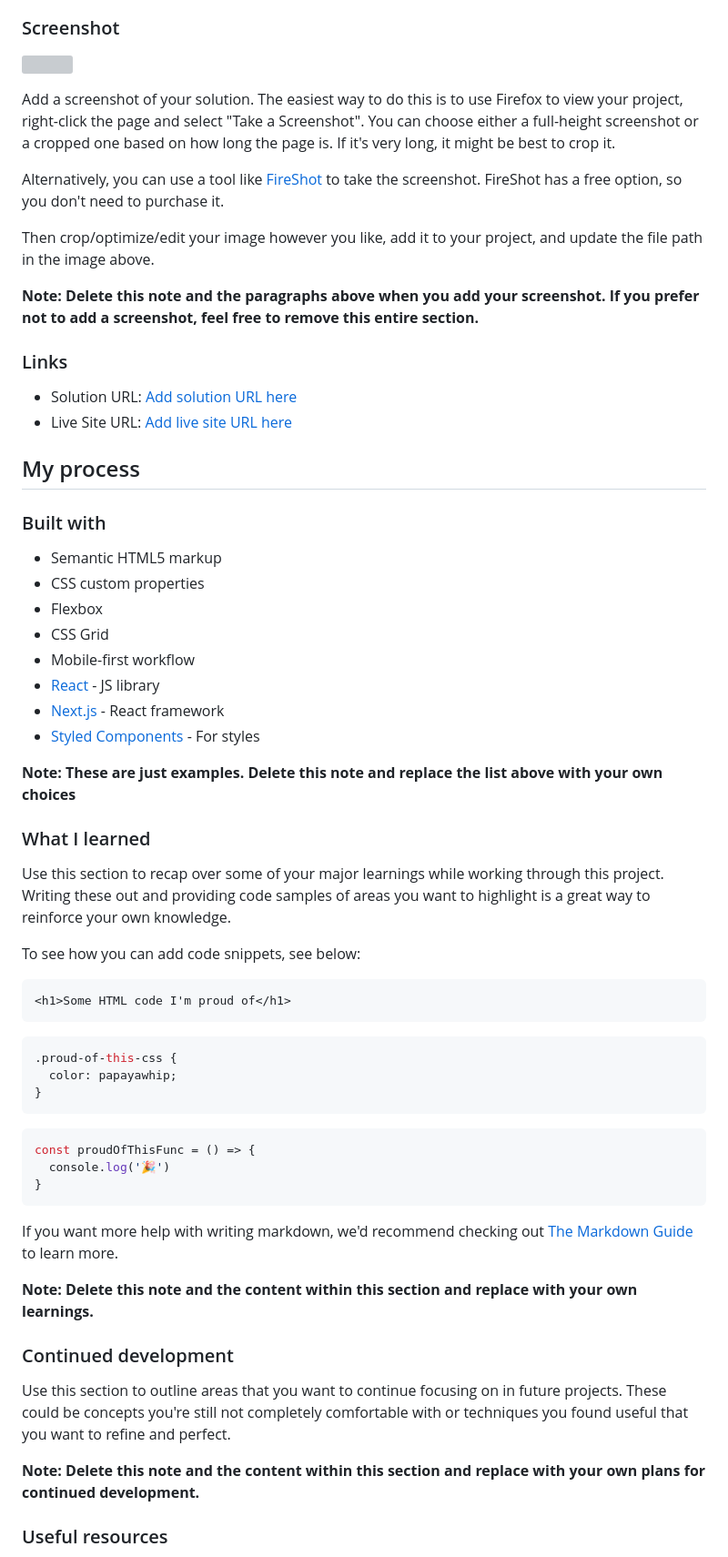
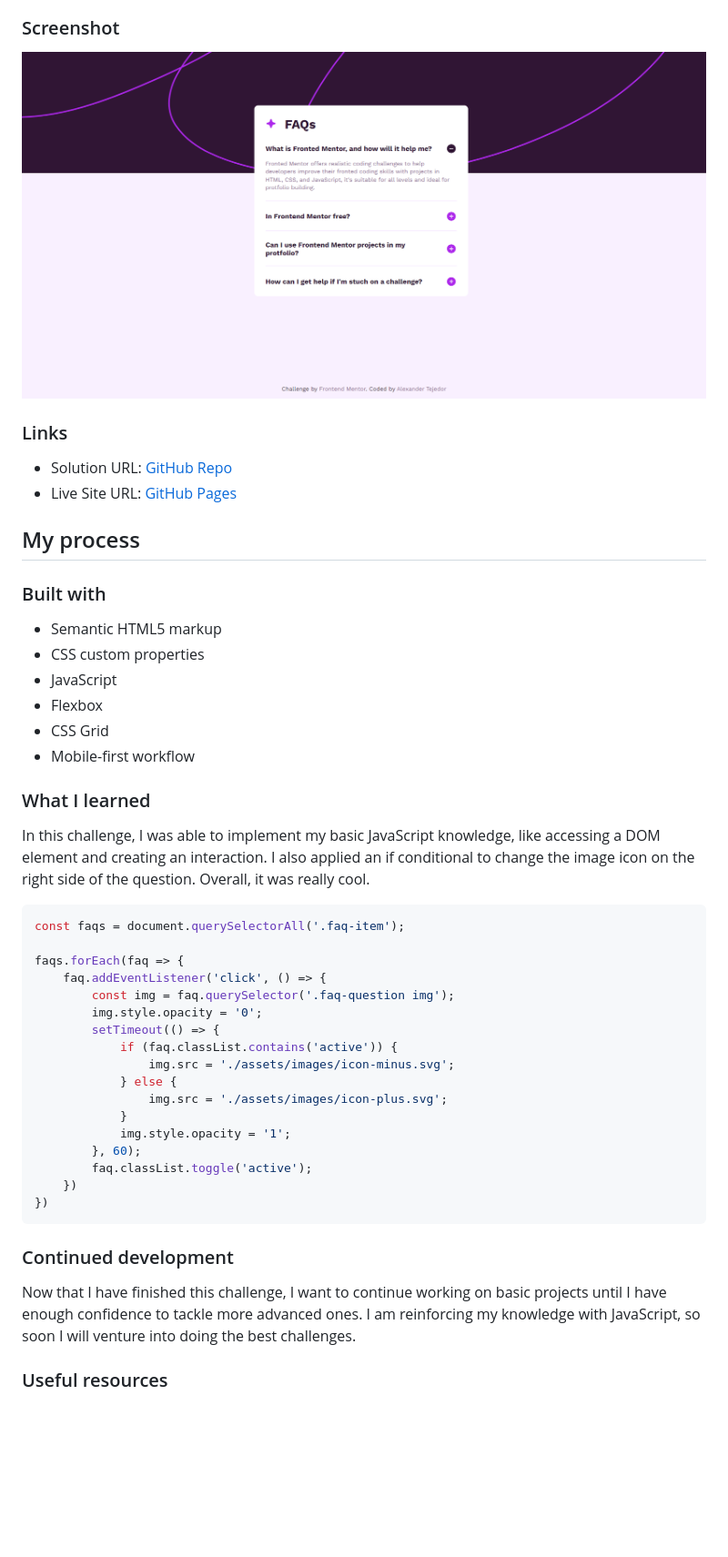
Before and after one commit to AlexanderTejedor/FAQ-accordion, a Markdown page: README.md, the part around the change printed below. Shown: that part at 91% size. Drawn GitHub-style; blank space fills up the shorter version; grey boxes are pictures that could not be loaded.

````diff
--- a/README.md
+++ b/README.md
@@ -31,20 +28,12 @@ Users should be able to:
 
 ### Screenshot
 
-![](./screenshot.jpg)
-
-Add a screenshot of your solution. The easiest way to do this is to use Firefox to view your project, right-click the page and select "Take a Screenshot". You can choose either a full-height screenshot or a cropped one based on how long the page is. If it's very long, it might be best to crop it.
-
-Alternatively, you can use a tool like [FireShot](https://getfireshot.com/) to take the screenshot. FireShot has a free option, so you don't need to purchase it.
-
-Then crop/optimize/edit your image however you like, add it to your project, and update the file path in the image above.
-
-**Note: Delete this note and the paragraphs above when you add your screenshot. If you prefer not to add a screenshot, feel free to remove this entire section.**
+![](./assets/images/screenshot.png)
 
 ### Links
 
-- Solution URL: [Add solution URL here](https://your-solution-url.com)
-- Live Site URL: [Add live site URL here](https://your-live-site-url.com)
+- Solution URL: [GitHub Repo](https://github.com/AlexanderTejedor/FAQ-accordion)
+- Live Site URL: [GitHub Pages](https://alexandertejedor.github.io/FAQ-accordion/)
 
 ## My process
 
@@ -52,44 +41,38 @@ Then crop/optimize/edit your image however you like, add it to your project, and
 
 - Semantic HTML5 markup
 - CSS custom properties
+- JavaScript
 - Flexbox
 - CSS Grid
 - Mobile-first workflow
-- [React](https://reactjs.org/) - JS library
-- [Next.js](https://nextjs.org/) - React framework
-- [Styled Components](https://styled-components.com/) - For styles
-
-**Note: These are just examples. Delete this note and replace the list above with your own choices**
 
 ### What I learned
 
-Use this section to recap over some of your major learnings while working through this project. Writing these out and providing code samples of areas you want to highlight is a great way to reinforce your own knowledge.
+In this challenge, I was able to implement my basic JavaScript knowledge, like accessing a DOM element and creating an interaction. I also applied an if conditional to change the image icon on the right side of the question. Overall, it was really cool.
 
-To see how you can add code snippets, see below:
+```js
+const faqs = document.querySelectorAll('.faq-item');
 
-```html
-<h1>Some HTML code I'm proud of</h1>
+faqs.forEach(faq => {
+    faq.addEventListener('click', () => {
+        const img = faq.querySelector('.faq-question img');
+        img.style.opacity = '0';
+        setTimeout(() => {
+            if (faq.classList.contains('active')) {
+                img.src = './assets/images/icon-minus.svg';
+            } else {
+                img.src = './assets/images/icon-plus.svg';
+            }
+            img.style.opacity = '1';
+        }, 60);
+        faq.classList.toggle('active');
+    })
+})
 ```
-```css
-.proud-of-this-css {
-  color: papayawhip;
-}
-```
-```js
-const proudOfThisFunc = () => {
-  console.log('🎉')
-}
-```
-
-If you want more help with writing markdown, we'd recommend checking out [The Markdown Guide](https://www.markdownguide.org/) to learn more.
-
-**Note: Delete this note and the content within this section and replace with your own learnings.**
 
 ### Continued development
 
-Use this section to outline areas that you want to continue focusing on in future projects. These could be concepts you're still not completely comfortable with or techniques you found useful that you want to refine and perfect.
-
-**Note: Delete this note and the content within this section and replace with your own plans for continued development.**
+Now that I have finished this challenge, I want to continue working on basic projects until I have enough confidence to tackle more advanced ones. I am reinforcing my knowledge with JavaScript, so soon I will venture into doing the best challenges.
 
 ### Useful resources
 
````
Also changed, not shown: other parts of README.md (+5 -18 lines).
